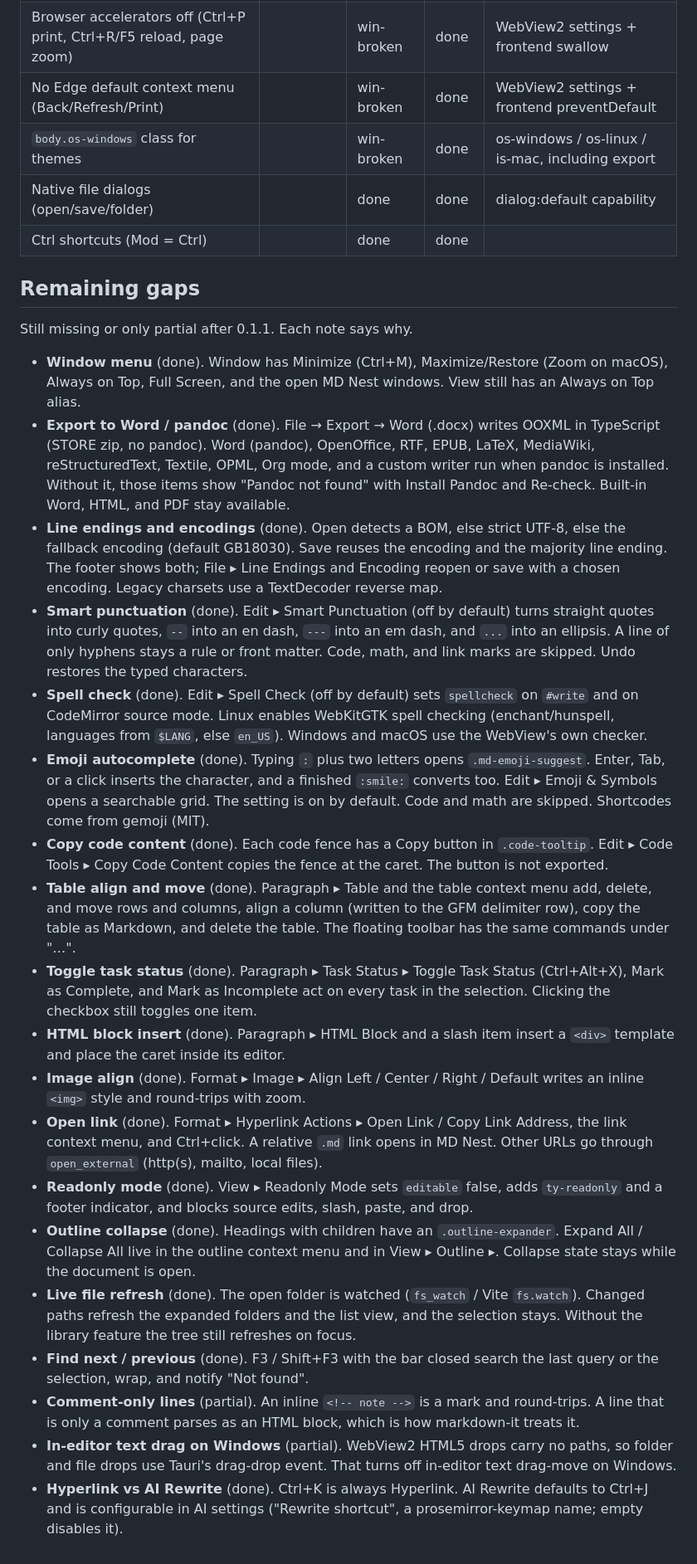
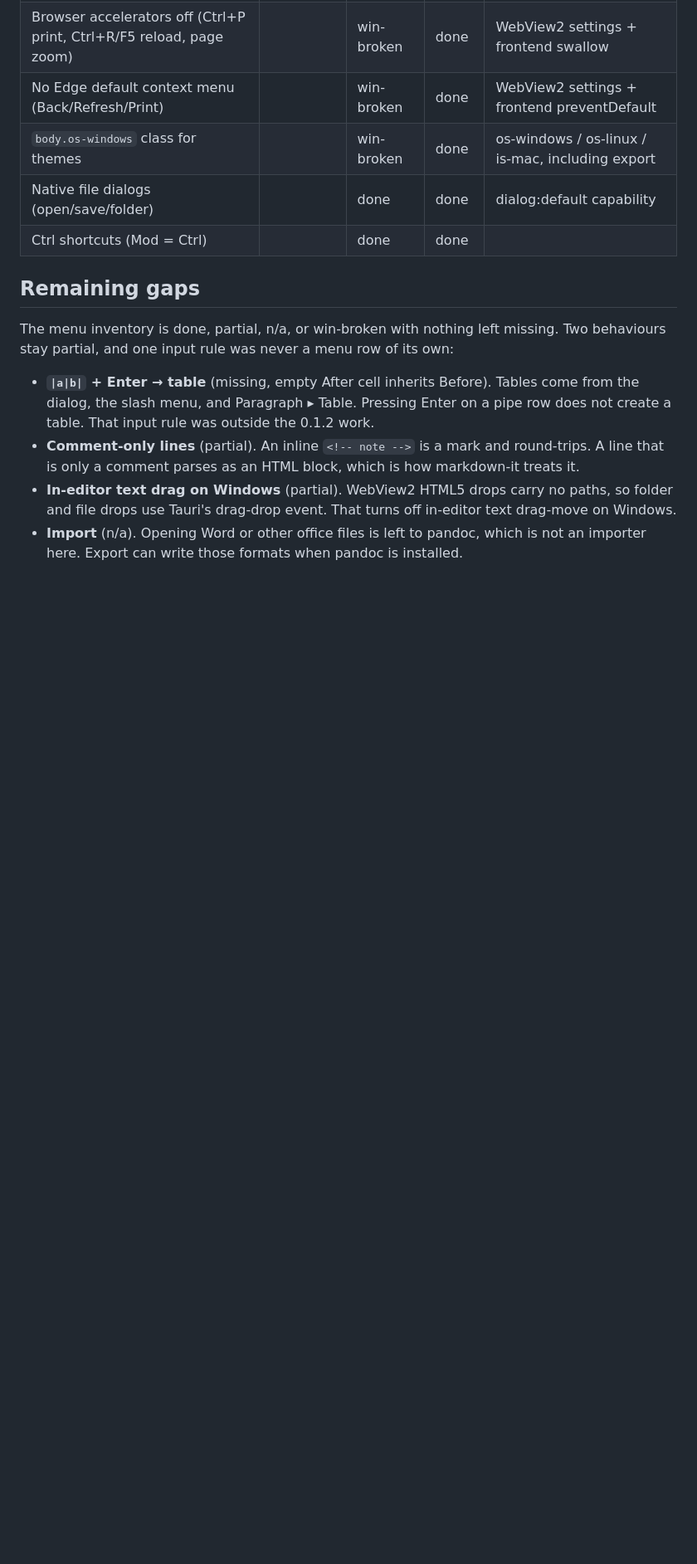
Before and after one commit to wilderkid/mdnest, a Markdown page: docs/typora-parity-gap.md, the part around one of its changes. Shown at 83% size. GitHub-like rendering; blank space fills up the shorter version.

```diff
--- a/docs/typora-parity-gap.md
+++ b/docs/typora-parity-gap.md
@@ -261,24 +261,9 @@ Counted by `python3 scripts/parity-count.py` (163 rows; an empty After cell inhe
 
 ## Remaining gaps
 
-Still missing or only partial after 0.1.1. Each note says why.
+The menu inventory is done, partial, n/a, or win-broken with nothing left missing. Two behaviours stay partial, and one input rule was never a menu row of its own:
 
-- **Window menu** (done). Window has Minimize (Ctrl+M), Maximize/Restore (Zoom on macOS), Always on Top, Full Screen, and the open MD Nest windows. View still has an Always on Top alias.
-- **Export to Word / pandoc** (done). File → Export → Word (.docx) writes OOXML in TypeScript (STORE zip, no pandoc). Word (pandoc), OpenOffice, RTF, EPUB, LaTeX, MediaWiki, reStructuredText, Textile, OPML, Org mode, and a custom writer run when pandoc is installed. Without it, those items show "Pandoc not found" with Install Pandoc and Re-check. Built-in Word, HTML, and PDF stay available.
-- **Line endings and encodings** (done). Open detects a BOM, else strict UTF-8, else the fallback encoding (default GB18030). Save reuses the encoding and the majority line ending. The footer shows both; File ▸ Line Endings and Encoding reopen or save with a chosen encoding. Legacy charsets use a TextDecoder reverse map.
-- **Smart punctuation** (done). Edit ▸ Smart Punctuation (off by default) turns straight quotes into curly quotes, `--` into an en dash, `---` into an em dash, and `...` into an ellipsis. A line of only hyphens stays a rule or front matter. Code, math, and link marks are skipped. Undo restores the typed characters.
-- **Spell check** (done). Edit ▸ Spell Check (off by default) sets `spellcheck` on `#write` and on CodeMirror source mode. Linux enables WebKitGTK spell checking (enchant/hunspell, languages from `$LANG`, else `en_US`). Windows and macOS use the WebView's own checker.
-- **Emoji autocomplete** (done). Typing `:` plus two letters opens `.md-emoji-suggest`. Enter, Tab, or a click inserts the character, and a finished `:smile:` converts too. Edit ▸ Emoji & Symbols opens a searchable grid. The setting is on by default. Code and math are skipped. Shortcodes come from gemoji (MIT).
-- **Copy code content** (done). Each code fence has a Copy button in `.code-tooltip`. Edit ▸ Code Tools ▸ Copy Code Content copies the fence at the caret. The button is not exported.
-- **Table align and move** (done). Paragraph ▸ Table and the table context menu add, delete, and move rows and columns, align a column (written to the GFM delimiter row), copy the table as Markdown, and delete the table. The floating toolbar has the same commands under "…".
-- **Toggle task status** (done). Paragraph ▸ Task Status ▸ Toggle Task Status (Ctrl+Alt+X), Mark as Complete, and Mark as Incomplete act on every task in the selection. Clicking the checkbox still toggles one item.
-- **HTML block insert** (done). Paragraph ▸ HTML Block and a slash item insert a `<div>` template and place the caret inside its editor.
-- **Image align** (done). Format ▸ Image ▸ Align Left / Center / Right / Default writes an inline `<img>` style and round-trips with zoom.
-- **Open link** (done). Format ▸ Hyperlink Actions ▸ Open Link / Copy Link Address, the link context menu, and Ctrl+click. A relative `.md` link opens in MD Nest. Other URLs go through `open_external` (http(s), mailto, local files).
-- **Readonly mode** (done). View ▸ Readonly Mode sets `editable` false, adds `ty-readonly` and a footer indicator, and blocks source edits, slash, paste, and drop.
-- **Outline collapse** (done). Headings with children have an `.outline-expander`. Expand All / Collapse All live in the outline context menu and in View ▸ Outline ▸. Collapse state stays while the document is open.
-- **Live file refresh** (done). The open folder is watched (`fs_watch` / Vite `fs.watch`). Changed paths refresh the expanded folders and the list view, and the selection stays. Without the library feature the tree still refreshes on focus.
-- **Find next / previous** (done). F3 / Shift+F3 with the bar closed search the last query or the selection, wrap, and notify "Not found".
+- **`|a|b|` + Enter → table** (missing, empty After cell inherits Before). Tables come from the dialog, the slash menu, and Paragraph ▸ Table. Pressing Enter on a pipe row does not create a table. That input rule was outside the 0.1.2 work.
 - **Comment-only lines** (partial). An inline `<!-- note -->` is a mark and round-trips. A line that is only a comment parses as an HTML block, which is how markdown-it treats it.
 - **In-editor text drag on Windows** (partial). WebView2 HTML5 drops carry no paths, so folder and file drops use Tauri's drag-drop event. That turns off in-editor text drag-move on Windows.
-- **Hyperlink vs AI Rewrite** (done). Ctrl+K is always Hyperlink. AI Rewrite defaults to Ctrl+J and is configurable in AI settings ("Rewrite shortcut", a prosemirror-keymap name; empty disables it).
+- **Import** (n/a). Opening Word or other office files is left to pandoc, which is not an importer here. Export can write those formats when pandoc is installed.
```
Also changed, not shown: other parts of docs/typora-parity-gap.md (+3 -3 lines), README.md (+32 -12 lines).
